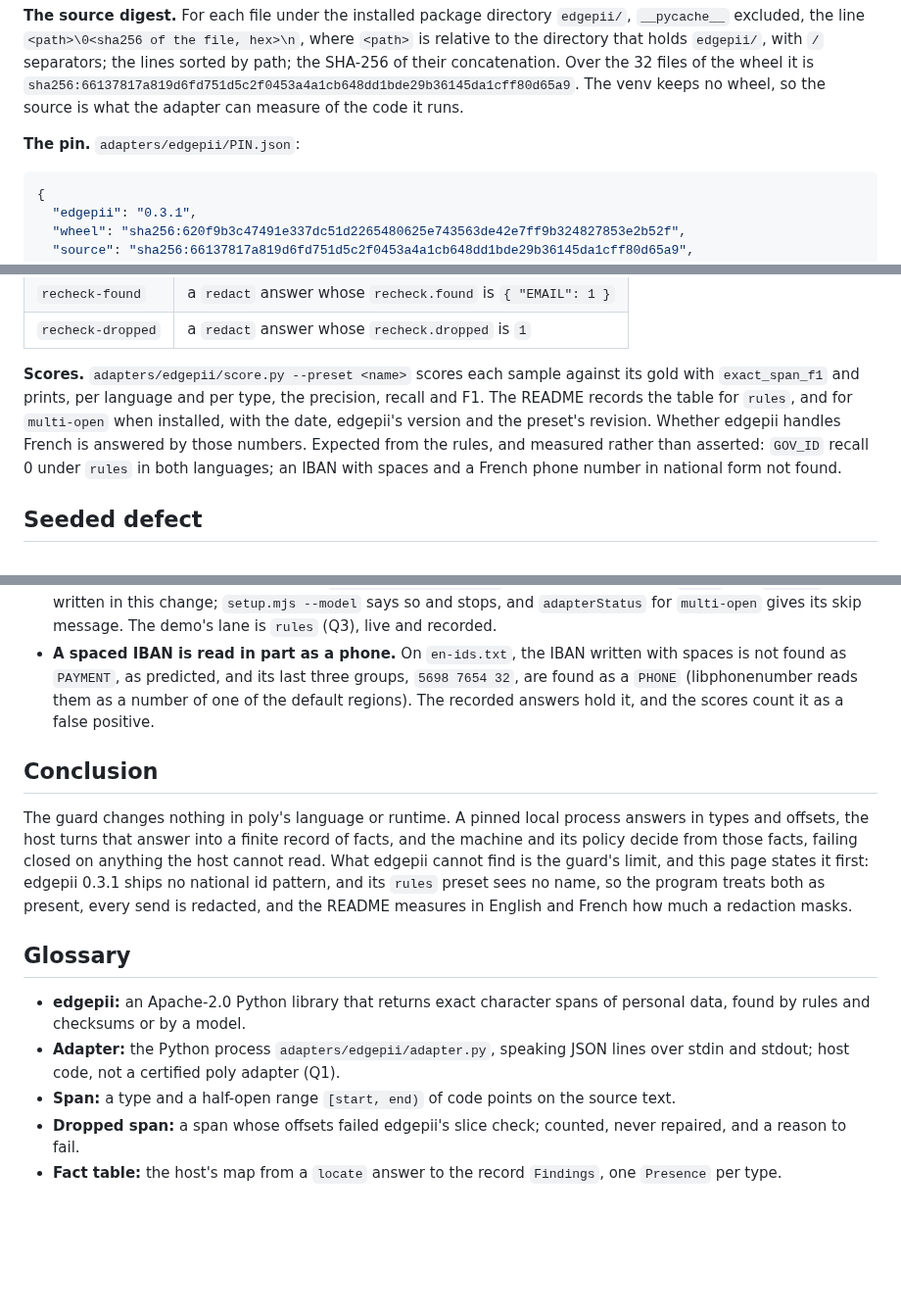
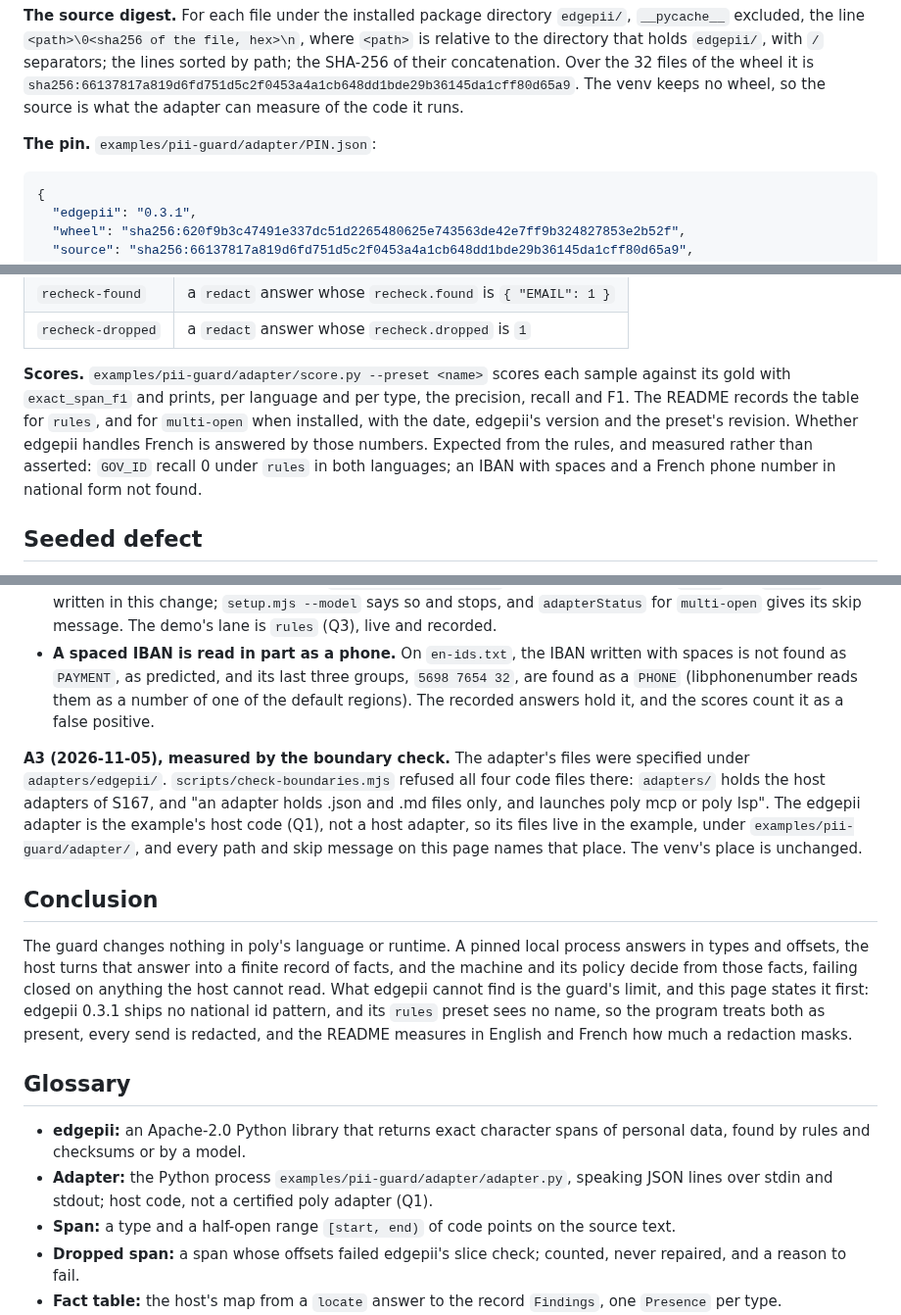
Before and after one commit to cognitive-fab/poly, a Markdown page: docs/examples/pii-guard.md, 3 parts joined by grey strips. Shown at 98% size. Drawn GitHub-style; blank space fills up the shorter version.

````diff
--- a/docs/examples/pii-guard.md
+++ b/docs/examples/pii-guard.md
@@ -88,7 +88,7 @@ Tests: `test/ex-pii-guard.test.mjs` (light), `test/pii-facts.test.mjs` (light),
 
 **The source digest.** For each file under the installed package directory `edgepii/`, `__pycache__` excluded, the line `<path>\0<sha256 of the file, hex>\n`, where `<path>` is relative to the directory that holds `edgepii/`, with `/` separators; the lines sorted by path; the SHA-256 of their concatenation. Over the 32 files of the wheel it is `sha256:66137817a819d6fd751d5c2f0453a4a1cb648dd1bde29b36145da1cff80d65a9`. The venv keeps no wheel, so the source is what the adapter can measure of the code it runs.
 
-**The pin.** `adapters/edgepii/PIN.json`:
+**The pin.** `examples/pii-guard/adapter/PIN.json`:
 
 ```json
 {
@@ -272,7 +272,7 @@ The policy is signed as a person signs it. The risk tags (`mitigates "mit:2.1"`,
 | `recheck-found` | a `redact` answer whose `recheck.found` is `{ "EMAIL": 1 }` |
 | `recheck-dropped` | a `redact` answer whose `recheck.dropped` is `1` |
 
-**Scores.** `adapters/edgepii/score.py --preset <name>` scores each sample against its gold with `exact_span_f1` and prints, per language and per type, the precision, recall and F1. The README records the table for `rules`, and for `multi-open` when installed, with the date, edgepii's version and the preset's revision. Whether edgepii handles French is answered by those numbers. Expected from the rules, and measured rather than asserted: `GOV_ID` recall 0 under `rules` in both languages; an IBAN with spaces and a French phone number in national form not found.
+**Scores.** `examples/pii-guard/adapter/score.py --preset <name>` scores each sample against its gold with `exact_span_f1` and prints, per language and per type, the precision, recall and F1. The README records the table for `rules`, and for `multi-open` when installed, with the date, edgepii's version and the preset's revision. Whether edgepii handles French is answered by those numbers. Expected from the rules, and measured rather than asserted: `GOV_ID` recall 0 under `rules` in both languages; an IBAN with spaces and a French phone number in national form not found.
 
 ## Seeded defect
 
@@ -361,6 +361,8 @@ Measured on the amended program, with `checkExample` as the light test runs it:
 - **The model lane is not packaged.** `requirements-model.txt`, the hashed closure of `torch` and `gliner2`, is not written in this change; `setup.mjs --model` says so and stops, and `adapterStatus` for `multi-open` gives its skip message. The demo's lane is `rules` (Q3), live and recorded.
 - **A spaced IBAN is read in part as a phone.** On `en-ids.txt`, the IBAN written with spaces is not found as `PAYMENT`, as predicted, and its last three groups, `5698 7654 32`, are found as a `PHONE` (libphonenumber reads them as a number of one of the default regions). The recorded answers hold it, and the scores count it as a false positive.
 
+**A3 (2026-11-05), measured by the boundary check.** The adapter's files were specified under `adapters/edgepii/`. `scripts/check-boundaries.mjs` refused all four code files there: `adapters/` holds the host adapters of S167, and "an adapter holds .json and .md files only, and launches poly mcp or poly lsp". The edgepii adapter is the example's host code (Q1), not a host adapter, so its files live in the example, under `examples/pii-guard/adapter/`, and every path and skip message on this page names that place. The venv's place is unchanged.
+
 ## Conclusion
 
 The guard changes nothing in poly's language or runtime. A pinned local process answers in types and offsets, the host turns that answer into a finite record of facts, and the machine and its policy decide from those facts, failing closed on anything the host cannot read. What edgepii cannot find is the guard's limit, and this page states it first: edgepii 0.3.1 ships no national id pattern, and its `rules` preset sees no name, so the program treats both as present, every send is redacted, and the README measures in English and French how much a redaction masks.
@@ -368,7 +370,7 @@ The guard changes nothing in poly's language or runtime. A pinned local process
 ## Glossary
 
 - **edgepii:** an Apache-2.0 Python library that returns exact character spans of personal data, found by rules and checksums or by a model.
-- **Adapter:** the Python process `adapters/edgepii/adapter.py`, speaking JSON lines over stdin and stdout; host code, not a certified poly adapter (Q1).
+- **Adapter:** the Python process `examples/pii-guard/adapter/adapter.py`, speaking JSON lines over stdin and stdout; host code, not a certified poly adapter (Q1).
 - **Span:** a type and a half-open range `[start, end)` of code points on the source text.
 - **Dropped span:** a span whose offsets failed edgepii's slice check; counted, never repaired, and a reason to fail.
 - **Fact table:** the host's map from a `locate` answer to the record `Findings`, one `Presence` per type.
````
Also changed, not shown: other parts of docs/examples/pii-guard.md (+6 -6 lines).
